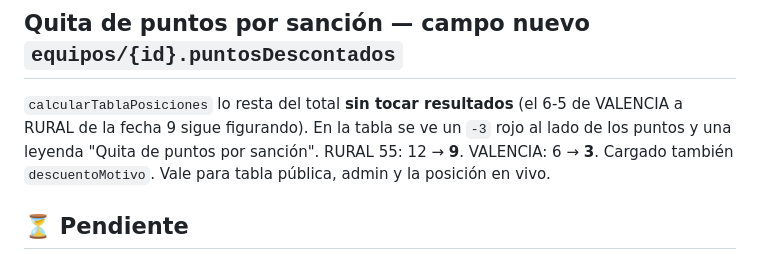
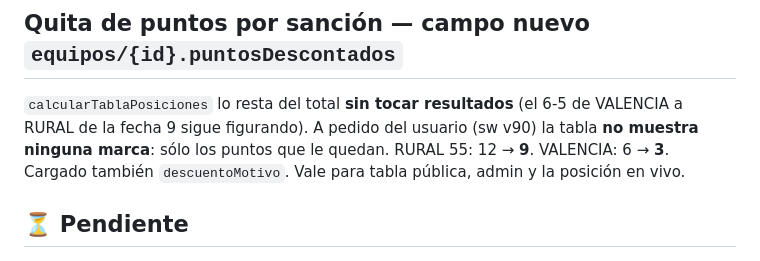
Before and after one commit to drpalaciof-cell/liga-f5, a Markdown page: TODO.md, the part around the change. Rendered like a GitHub page.

Commit message:
Bitacora: tabla sin marca de descuento
Co-Authored-By: Claude Opus 5.5 <noreply@anthropic.com>

```diff
--- a/TODO.md
+++ b/TODO.md
@@ -13,8 +13,8 @@ RURAL y VALENCIA "Descalificado por la organización". Dejan de pagar arancel de
 
 ## Quita de puntos por sanción — campo nuevo `equipos/{id}.puntosDescontados`
 `calcularTablaPosiciones` lo resta del total **sin tocar resultados** (el 6-5 de VALENCIA a RURAL
-de la fecha 9 sigue figurando). En la tabla se ve un `-3` rojo al lado de los puntos y una
-leyenda "Quita de puntos por sanción". RURAL 55: 12 → **9**. VALENCIA: 6 → **3**.
+de la fecha 9 sigue figurando). A pedido del usuario (sw v90) la tabla **no muestra
+ninguna marca**: sólo los puntos que le quedan. RURAL 55: 12 → **9**. VALENCIA: 6 → **3**.
 Cargado también `descuentoMotivo`. Vale para tabla pública, admin y la posición en vivo.
 
 ## ⏳ Pendiente
```
